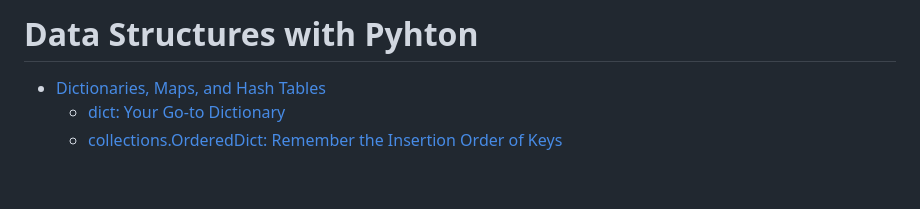
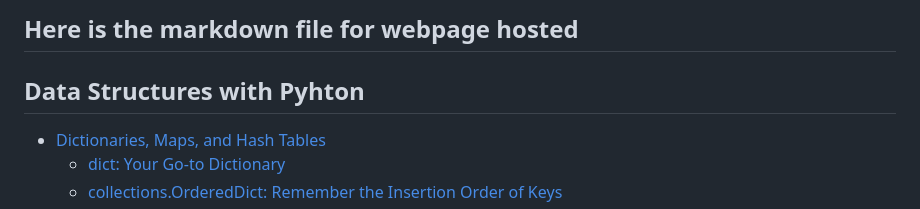
Before and after one commit to vishals25/das-with-python, a Markdown page: Preview.md, the part around the change. Drawn GitHub-style; blank space fills up the shorter version.

```diff
--- a/README.md
+++ b/Preview.md
@@ -1,4 +1,6 @@
-# Data Structures with Pyhton
+## Here is the markdown file for webpage hosted
+
+## Data Structures with Pyhton
 
 - [Dictionaries, Maps, and Hash Tables](#dictionaries-maps-and-hash-tables)
   - [dict: Your Go-to Dictionary](#1-dict-your-go-to-dictionary)
```
